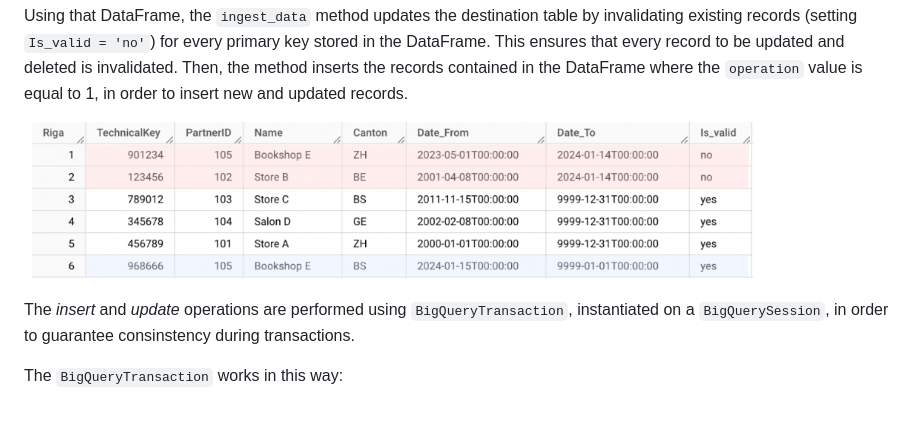
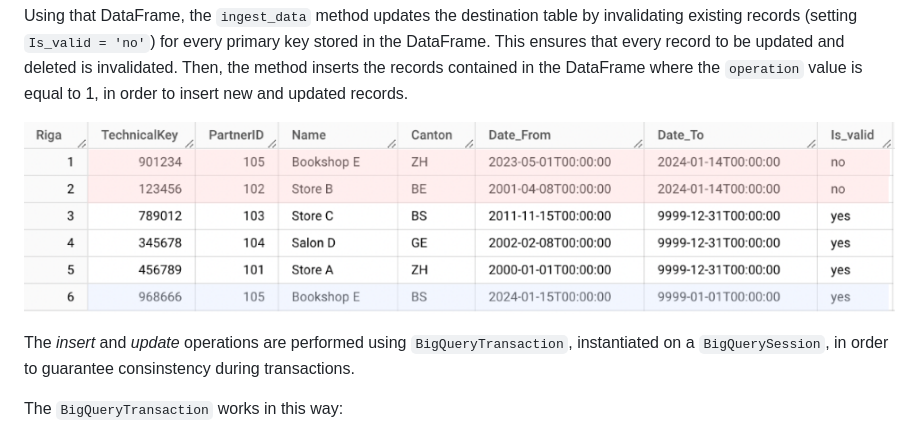
Before and after one commit to idini/transformation_scd2, a Markdown page: README.md, the part around the change. GitHub-like rendering; pictures changed too: docs/images/result.png (deleted), docs/images/result_table.png (added).

Commit message:
update table

```diff
--- a/README.md
+++ b/README.md
@@ -209,7 +209,7 @@ The result of `TableComparer.compare_tables` is a `pandas.DataFrame` containing
 Using that DataFrame, the `ingest_data` method updates the destination table by invalidating existing records (setting `Is_valid = 'no'`) for every primary key stored in the DataFrame. This ensures that every record to be updated and deleted is invalidated. Then, the method inserts the records contained in the DataFrame where the `operation` value is equal to 1, in order to insert new and updated records.
 
 <p align="center">
-<img src="./docs/images/result.png" />
+<img src="./docs/images/result_table.png" />
 </p>
 
 The *insert* and *update* operations are performed using `BigQueryTransaction`, instantiated on a `BigQuerySession`, in order to guarantee consinstency during transactions.
```
